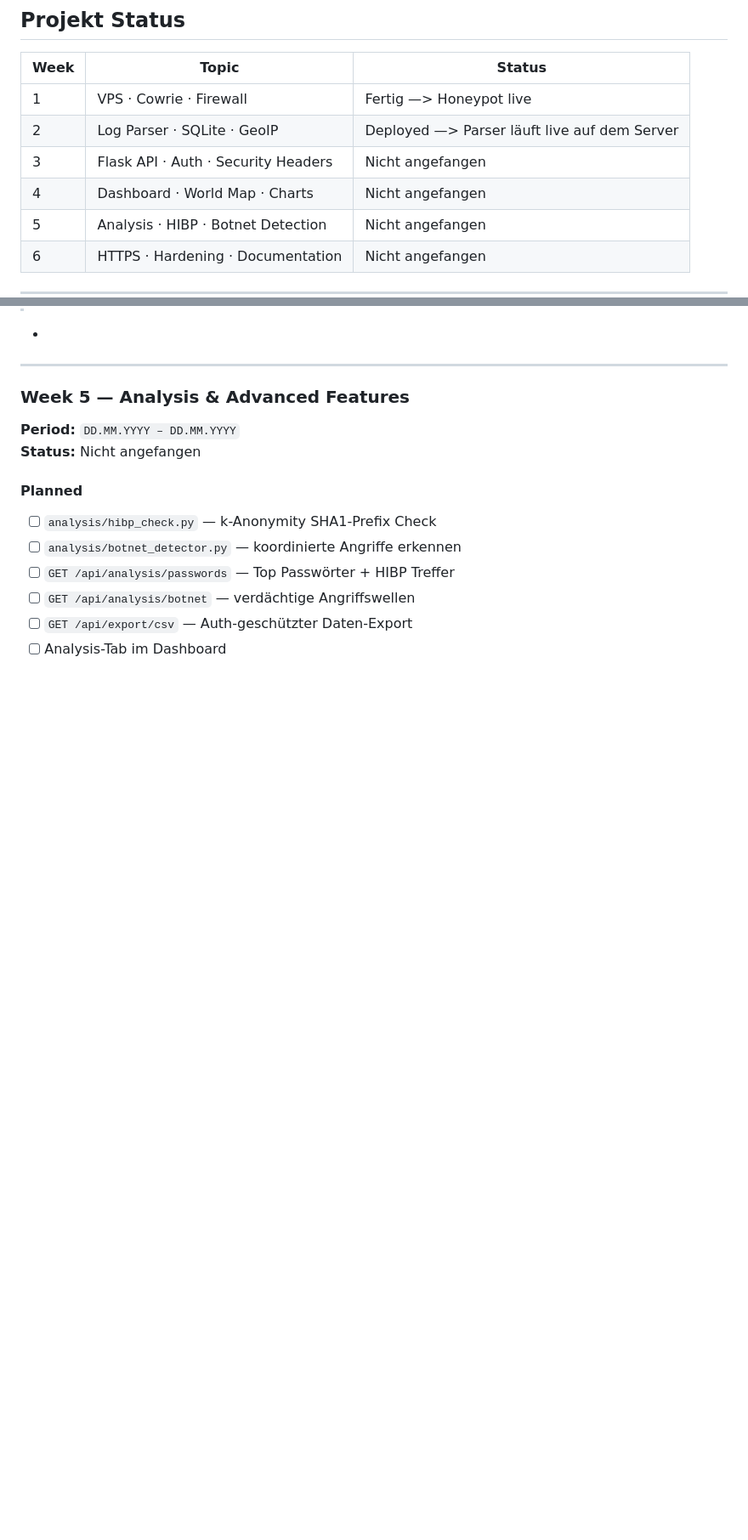
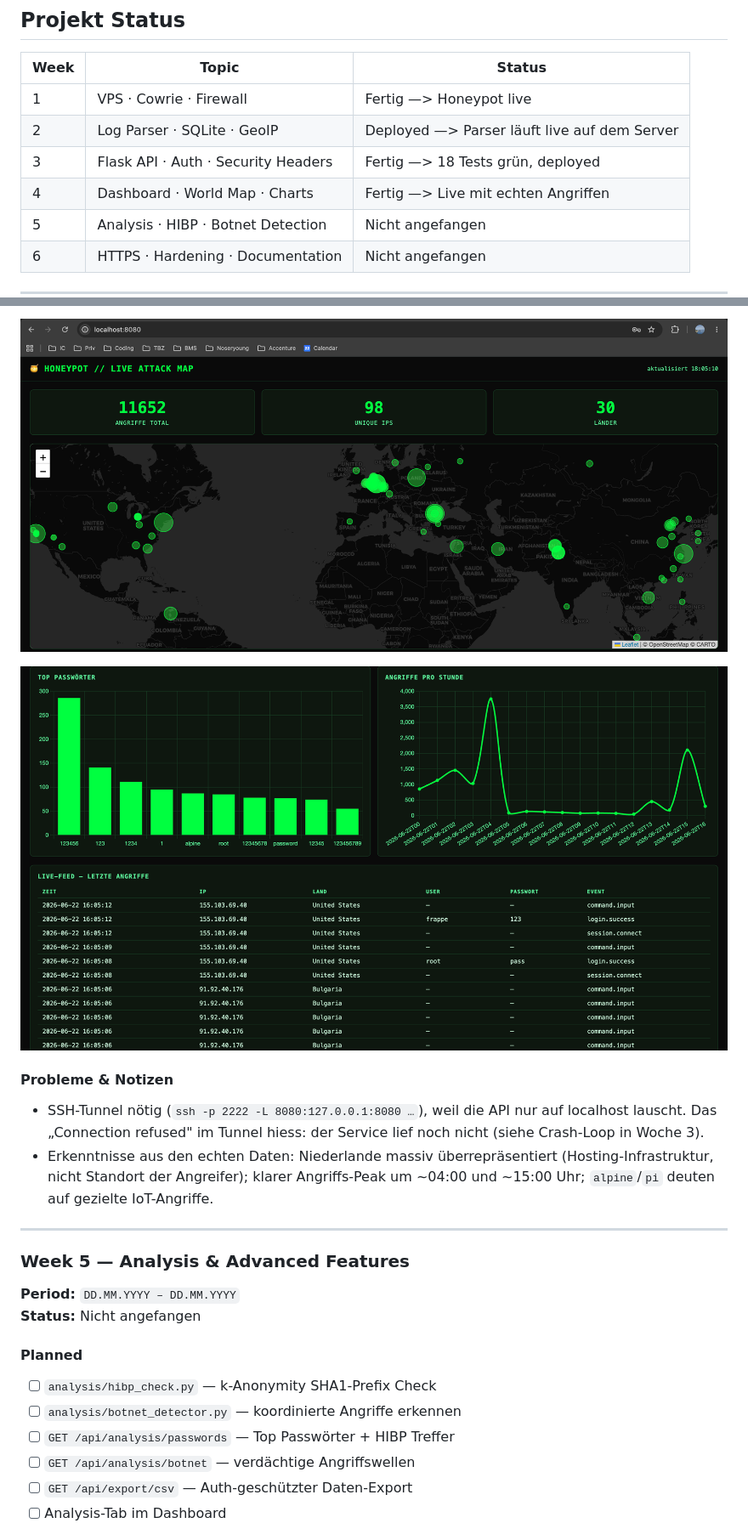
Before and after one commit to MaximilianNoethe/M183, a Markdown page: honeypot-dashboard/README.md, 2 parts joined by grey strips. Shown: that part at 85% size. GitHub-like rendering; pictures changed too: honeypot-dashboard/docs/screenshots/week4-dashboard-charts.png (added), honeypot-dashboard/docs/screenshots/week4-dashboard-map.png (added); blank space fills up the shorter version.

```diff
--- a/honeypot-dashboard/README.md
+++ b/honeypot-dashboard/README.md
@@ -33,8 +33,8 @@ Internet (echte Angreifer)
 |------|-------|--------|
 | 1 | VPS · Cowrie · Firewall | Fertig —> Honeypot live |
 | 2 | Log Parser · SQLite · GeoIP | Deployed —> Parser läuft live auf dem Server |
-| 3 | Flask API · Auth · Security Headers | Nicht angefangen |
-| 4 | Dashboard · World Map · Charts | Nicht angefangen |
+| 3 | Flask API · Auth · Security Headers | Fertig —> 18 Tests grün, deployed |
+| 4 | Dashboard · World Map · Charts | Fertig —> Live mit echten Angriffen |
 | 5 | Analysis · HIBP · Botnet Detection | Nicht angefangen |
 | 6 | HTTPS · Hardening · Documentation | Nicht angefangen |
 
@@ -222,5 +229,10 @@ Eigener SSH-Test —> gelandet in der Cowrie-Fake-Shell root@srv-prod-01:
 
--
+![Dashboard — Weltkarte](docs/screenshots/week4-dashboard-map.png)
+
+![Dashboard — Charts & Live-Feed](docs/screenshots/week4-dashboard-charts.png)
+#### Probleme & Notizen
+- SSH-Tunnel nötig (`ssh -p 2222 -L 8080:127.0.0.1:8080 …`), weil die API nur auf localhost lauscht. Das „Connection refused" im Tunnel hiess: der Service lief noch nicht (siehe Crash-Loop in Woche 3).
+- Erkenntnisse aus den echten Daten: Niederlande massiv überrepräsentiert (Hosting-Infrastruktur, nicht Standort der Angreifer); klarer Angriffs-Peak um ~04:00 und ~15:00 Uhr; `alpine`/`pi` deuten auf gezielte IoT-Angriffe.
 ---
 
 ### Week 5 — Analysis & Advanced Features
```
Also changed, not shown: other parts of honeypot-dashboard/README.md (+43 -36 lines), honeypot-dashboard/docs/screenshots/week2-sqlite-stats.png (added).
